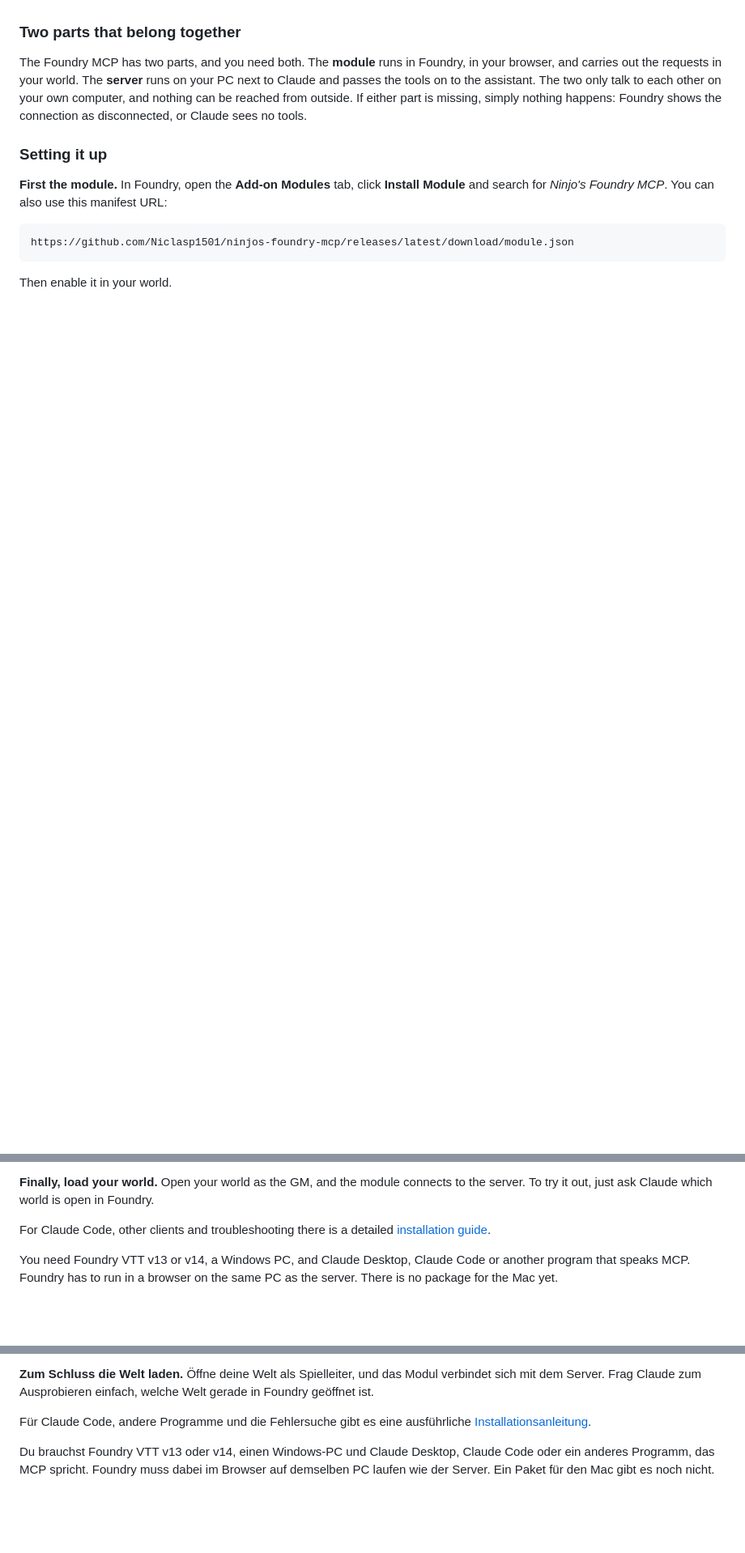
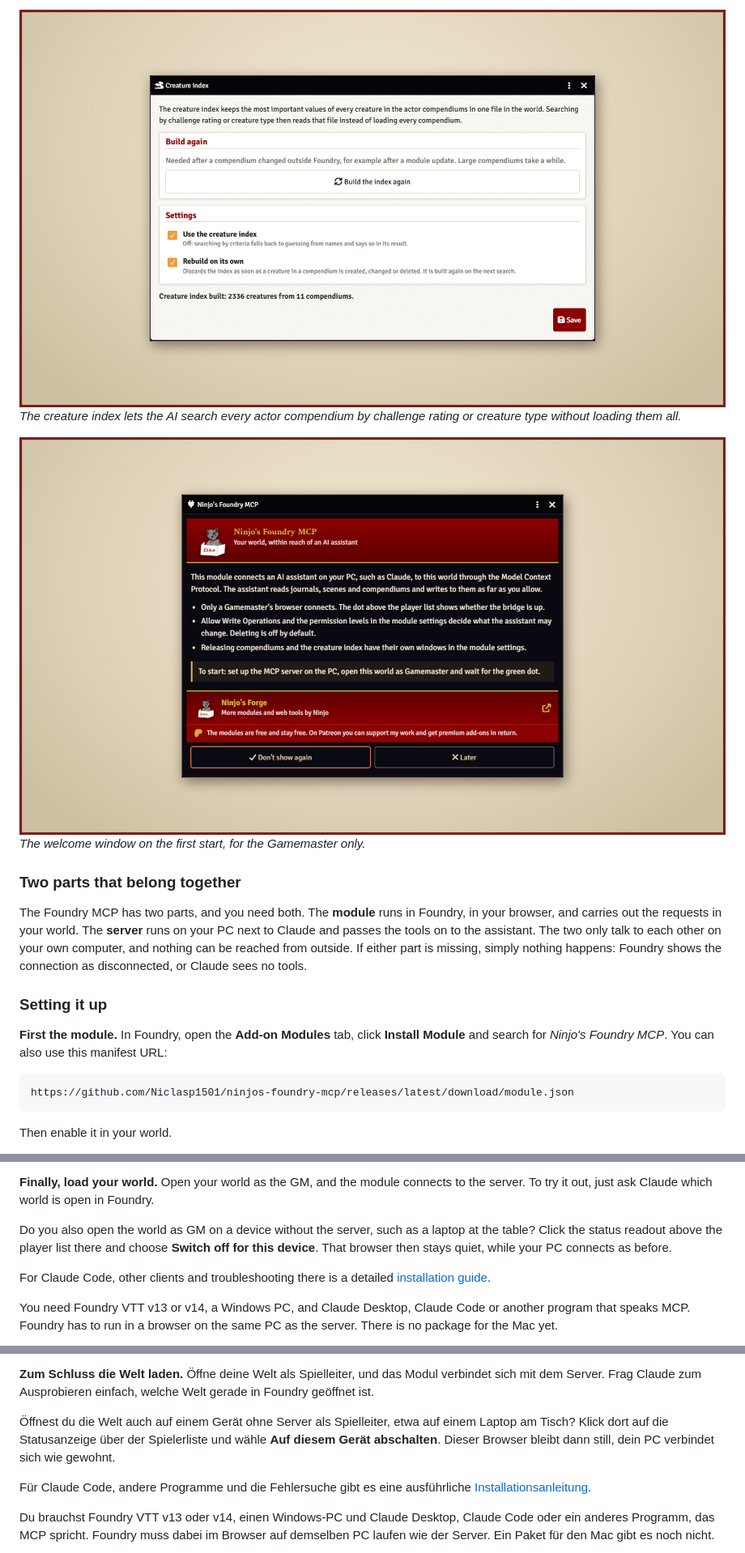
Before and after one commit to Niclasp1501/ninjos-foundry-mcp, a Markdown page: README.md, 3 parts joined by grey strips. Shown at 81% size. GitHub-like rendering; pictures changed too: docs/images/mcp-4-creature-index.png (added), docs/images/mcp-5-welcome.png (added); blank space fills up the shorter version.

```diff
--- a/README.md
+++ b/README.md
@@ -62,3 +76,10 @@ a whole request, wherever that is possible.
+![The window "Creature index"](docs/images/mcp-4-creature-index.png)
+_The creature index lets the AI search every actor compendium by challenge rating or creature
+type without loading them all._
+
+![The welcome window](docs/images/mcp-5-welcome.png)
+_The welcome window on the first start, for the Gamemaster only._
+
 ### Two parts that belong together
 
 The Foundry MCP has two parts, and you need both. The **module** runs in Foundry, in your browser,
@@ -87,6 +108,10 @@ rights for this. Then quit Claude Desktop completely and start it again.
 
 **Finally, load your world.** Open your world as the GM, and the module connects to the server.
 To try it out, just ask Claude which world is open in Foundry.
+
+Do you also open the world as GM on a device without the server, such as a laptop at the table?
+Click the status readout above the player list there and choose **Switch off for this device**.
+That browser then stays quiet, while your PC connects as before.
 
 For Claude Code, other clients and troubleshooting there is a detailed
 [installation guide](https://github.com/Niclasp1501/ninjos-foundry-mcp/blob/main/docs/INSTALLATION.en.md).
@@ -187,6 +233,10 @@ noch Administratorrechte. Beende Claude Desktop danach ganz und starte es neu.
 
 **Zum Schluss die Welt laden.** Öffne deine Welt als Spielleiter, und das Modul verbindet sich mit
 dem Server. Frag Claude zum Ausprobieren einfach, welche Welt gerade in Foundry geöffnet ist.
+
+Öffnest du die Welt auch auf einem Gerät ohne Server als Spielleiter, etwa auf einem Laptop am
+Tisch? Klick dort auf die Statusanzeige über der Spielerliste und wähle **Auf diesem Gerät
+abschalten**. Dieser Browser bleibt dann still, dein PC verbindet sich wie gewohnt.
 
 Für Claude Code, andere Programme und die Fehlersuche gibt es eine ausführliche
 [Installationsanleitung](https://github.com/Niclasp1501/ninjos-foundry-mcp/blob/main/docs/INSTALLATION.md).
```
Also changed, not shown: other parts of README.md (+35 -0 lines), CHANGELOG.md (+5 -1 lines), docs/images/mcp-1-ai-at-work.png (added), docs/images/mcp-2-settings.png (added), docs/images/mcp-3-release-compendiums.png (added).
